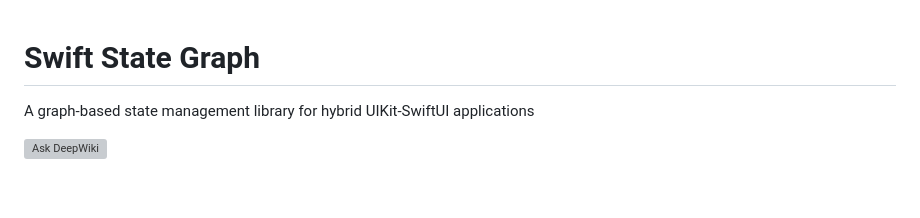
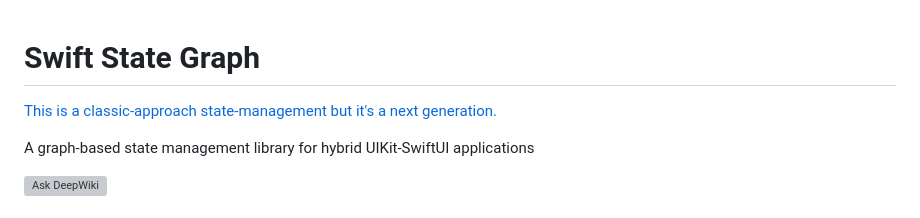
Before and after one commit to VergeGroup/swift-state-graph, a Markdown page: README.md, the part around the change. GitHub-like rendering; blank space fills up the shorter version; grey boxes are pictures that could not be loaded.

```diff
--- a/README.md
+++ b/README.md
@@ -1,4 +1,6 @@
 # Swift State Graph
+
+[This is a classic-approach state-management but it's a next generation.](https://medium.com/p/8c7423692992)
 
 A graph-based state management library for hybrid UIKit-SwiftUI applications
 
```
